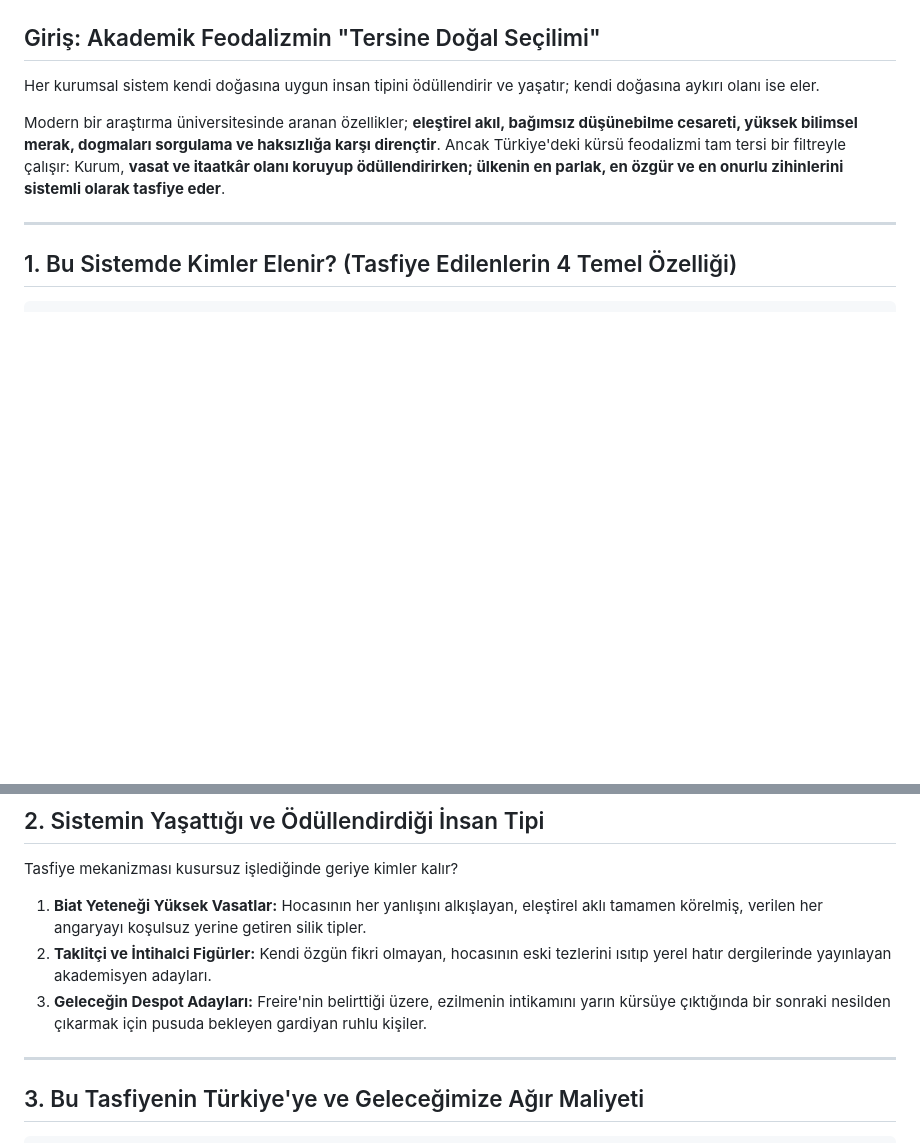
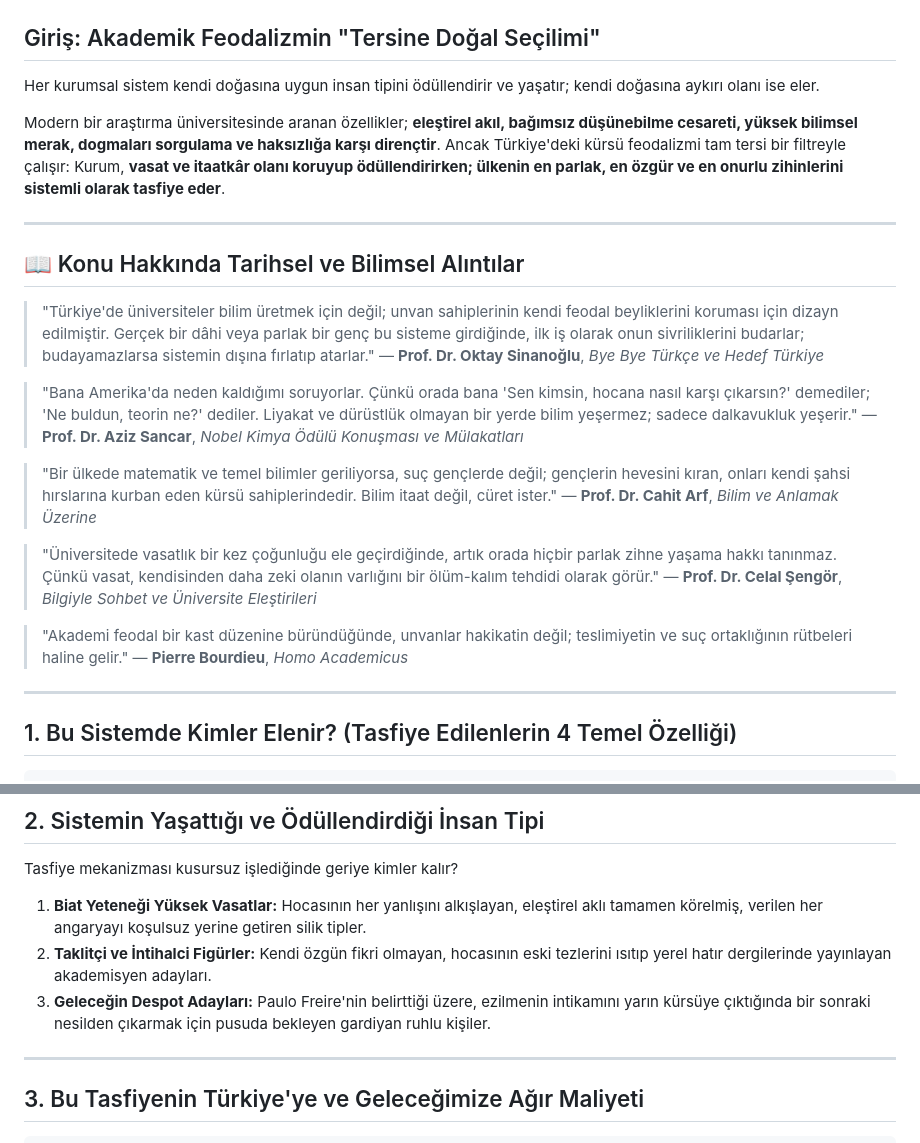
Before and after one commit to arch-yunus/akademik-feodalizm, a Markdown page: analizler/09_elenenlerin-anatomisi-ve-milli-kayip.md, 2 parts joined by grey strips. GitHub-like rendering; blank space fills up the shorter version.

```diff
--- a/analizler/09_elenenlerin-anatomisi-ve-milli-kayip.md
+++ b/analizler/09_elenenlerin-anatomisi-ve-milli-kayip.md
@@ -5,6 +5,25 @@
 Her kurumsal sistem kendi doğasına uygun insan tipini ödüllendirir ve yaşatır; kendi doğasına aykırı olanı ise eler.
 
 Modern bir araştırma üniversitesinde aranan özellikler; **eleştirel akıl, bağımsız düşünebilme cesareti, yüksek bilimsel merak, dogmaları sorgulama ve haksızlığa karşı dirençtir**. Ancak Türkiye'deki kürsü feodalizmi tam tersi bir filtreyle çalışır: Kurum, **vasat ve itaatkâr olanı koruyup ödüllendirirken; ülkenin en parlak, en özgür ve en onurlu zihinlerini sistemli olarak tasfiye eder**.
+
+---
+
+## 📖 Konu Hakkında Tarihsel ve Bilimsel Alıntılar
+
+> "Türkiye'de üniversiteler bilim üretmek için değil; unvan sahiplerinin kendi feodal beyliklerini koruması için dizayn edilmiştir. Gerçek bir dâhi veya parlak bir genç bu sisteme girdiğinde, ilk iş olarak onun sivriliklerini budarlar; budayamazlarsa sistemin dışına fırlatıp atarlar."
+> — **Prof. Dr. Oktay Sinanoğlu**, *Bye Bye Türkçe ve Hedef Türkiye*
+
+> "Bana Amerika'da neden kaldığımı soruyorlar. Çünkü orada bana 'Sen kimsin, hocana nasıl karşı çıkarsın?' demediler; 'Ne buldun, teorin ne?' dediler. Liyakat ve dürüstlük olmayan bir yerde bilim yeşermez; sadece dalkavukluk yeşerir."
+> — **Prof. Dr. Aziz Sancar**, *Nobel Kimya Ödülü Konuşması ve Mülakatları*
+
+> "Bir ülkede matematik ve temel bilimler geriliyorsa, suç gençlerde değil; gençlerin hevesini kıran, onları kendi şahsi hırslarına kurban eden kürsü sahiplerindedir. Bilim itaat değil, cüret ister."
+> — **Prof. Dr. Cahit Arf**, *Bilim ve Anlamak Üzerine*
+
+> "Üniversitede vasatlık bir kez çoğunluğu ele geçirdiğinde, artık orada hiçbir parlak zihne yaşama hakkı tanınmaz. Çünkü vasat, kendisinden daha zeki olanın varlığını bir ölüm-kalım tehdidi olarak görür."
+> — **Prof. Dr. Celal Şengör**, *Bilgiyle Sohbet ve Üniversite Eleştirileri*
+
+> "Akademi feodal bir kast düzenine büründüğünde, unvanlar hakikatin değil; teslimiyetin ve suç ortaklığının rütbeleri haline gelir."
+> — **Pierre Bourdieu**, *Homo Academicus*
 
 ---
 
@@ -46,7 +65,7 @@ Modern bir araştırma üniversitesinde aranan özellikler; **eleştirel akıl,
 Tasfiye mekanizması kusursuz işlediğinde geriye kimler kalır?
 1. **Biat Yeteneği Yüksek Vasatlar:** Hocasının her yanlışını alkışlayan, eleştirel aklı tamamen körelmiş, verilen her angaryayı koşulsuz yerine getiren silik tipler.
 2. **Taklitçi ve İntihalci Figürler:** Kendi özgün fikri olmayan, hocasının eski tezlerini ısıtıp yerel hatır dergilerinde yayınlayan akademisyen adayları.
-3. **Geleceğin Despot Adayları:** Freire'nin belirttiği üzere, ezilmenin intikamını yarın kürsüye çıktığında bir sonraki nesilden çıkarmak için pusuda bekleyen gardiyan ruhlu kişiler.
+3. **Geleceğin Despot Adayları:** Paulo Freire'nin belirttiği üzere, ezilmenin intikamını yarın kürsüye çıktığında bir sonraki nesilden çıkarmak için pusuda bekleyen gardiyan ruhlu kişiler.
 
 ---
 
```
Also changed, not shown: README.md (+45 -12 lines).
